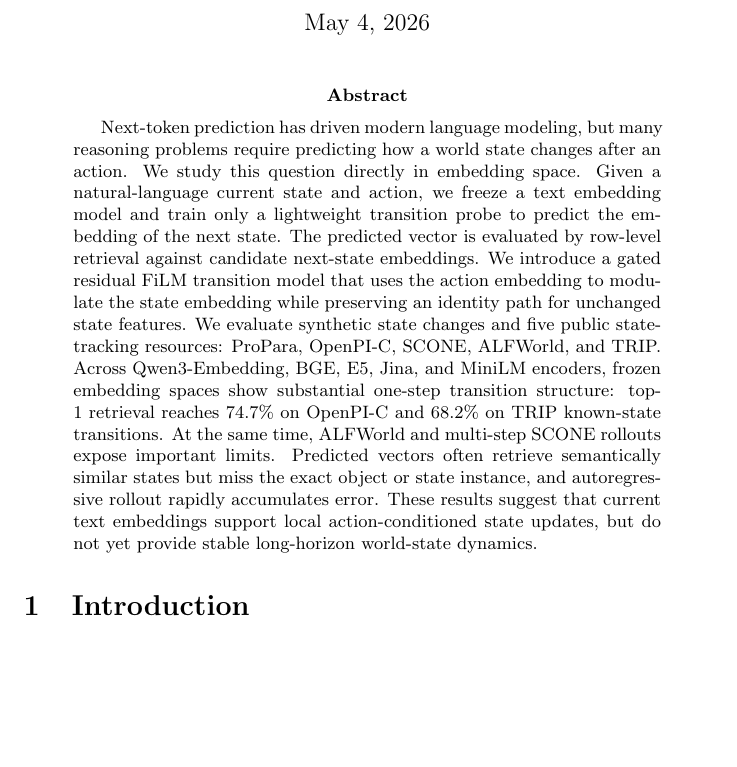
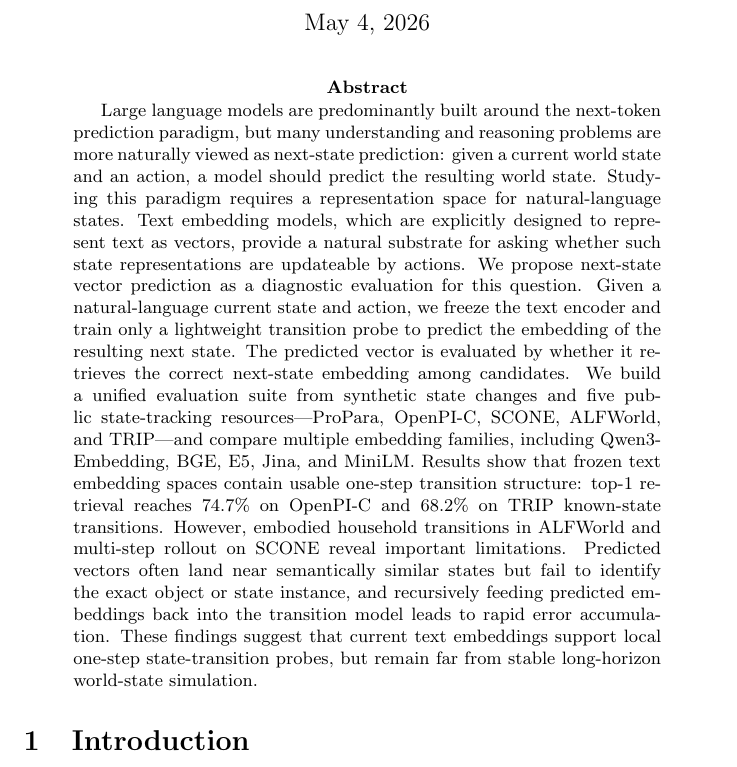
Before and after one commit to MCREART/StateBenchmark, a LaTeX paper (paper/main.tex): part of page 1 of 23, cut so that both start at the same text, the shorter picture padded with empty space. Compiled offline with pdfLaTeX; a LaTeX package or settings file that is missing is left out.

Commit message:
Restore abstract and escape percents

```diff
--- a/paper/main.tex
+++ b/paper/main.tex
@@ -24,7 +24,7 @@
 \maketitle
 
 \begin{abstract}
-Next-token prediction has driven modern language modeling, but many reasoning problems require predicting how a world state changes after an action. We study this question directly in embedding space. Given a natural-language current state and action, we freeze a text embedding model and train only a lightweight transition probe to predict the embedding of the next state. The predicted vector is evaluated by row-level retrieval against candidate next-state embeddings. We introduce a gated residual FiLM transition model that uses the action embedding to modulate the state embedding while preserving an identity path for unchanged state features. We evaluate synthetic state changes and five public state-tracking resources: ProPara, OpenPI-C, SCONE, ALFWorld, and TRIP. Across Qwen3-Embedding, BGE, E5, Jina, and MiniLM encoders, frozen embedding spaces show substantial one-step transition structure: top-1 retrieval reaches 74.7\% on OpenPI-C and 68.2\% on TRIP known-state transitions. At the same time, ALFWorld and multi-step SCONE rollouts expose important limits. Predicted vectors often retrieve semantically similar states but miss the exact object or state instance, and autoregressive rollout rapidly accumulates error. These results suggest that current text embeddings support local action-conditioned state updates, but do not yet provide stable long-horizon world-state dynamics.
+Large language models are predominantly built around the next-token prediction paradigm, but many understanding and reasoning problems are more naturally viewed as next-state prediction: given a current world state and an action, a model should predict the resulting world state. Studying this paradigm requires a representation space for natural-language states. Text embedding models, which are explicitly designed to represent text as vectors, provide a natural substrate for asking whether such state representations are updateable by actions. We propose next-state vector prediction as a diagnostic evaluation for this question. Given a natural-language current state and action, we freeze the text encoder and train only a lightweight transition probe to predict the embedding of the resulting next state. The predicted vector is evaluated by whether it retrieves the correct next-state embedding among candidates. We build a unified evaluation suite from synthetic state changes and five public state-tracking resources—ProPara, OpenPI-C, SCONE, ALFWorld, and TRIP—and compare multiple embedding families, including Qwen3-Embedding, BGE, E5, Jina, and MiniLM. Results show that frozen text embedding spaces contain usable one-step transition structure: top-1 retrieval reaches 74.7\% on OpenPI-C and 68.2\% on TRIP known-state transitions. However, embodied household transitions in ALFWorld and multi-step rollout on SCONE reveal important limitations. Predicted vectors often land near semantically similar states but fail to identify the exact object or state instance, and recursively feeding predicted embeddings back into the transition model leads to rapid error accumulation. These findings suggest that current text embeddings support local one-step state-transition probes, but remain far from stable long-horizon world-state simulation.
 \end{abstract}
 
 \section{Introduction}
```
